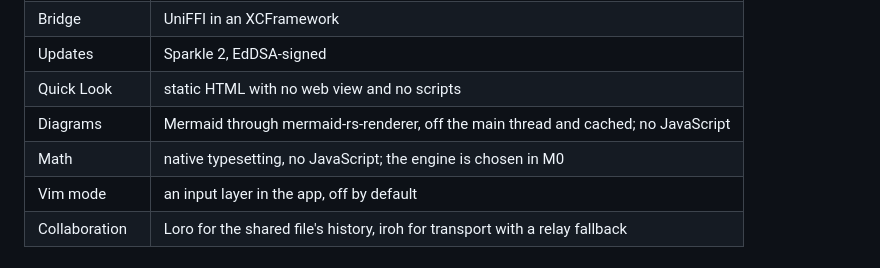
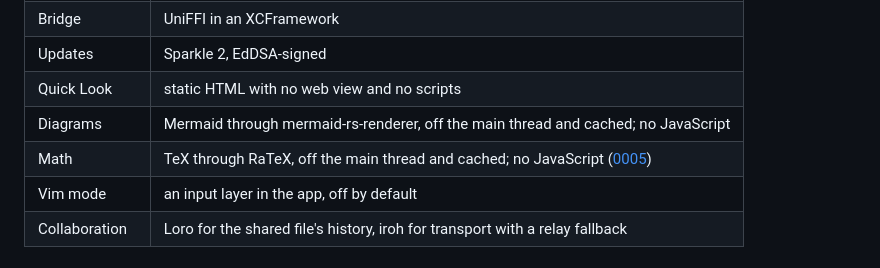
Before and after one commit to ark-232/dewline, a Markdown page: docs/architecture.md, the part around the change. Rendered like a GitHub page.

```diff
--- a/docs/architecture.md
+++ b/docs/architecture.md
@@ -34,7 +34,7 @@ A pure-Rust UI was ruled out: no Rust GUI framework offers VoiceOver for text, W
 | Updates | Sparkle 2, EdDSA-signed |
 | Quick Look | static HTML with no web view and no scripts |
 | Diagrams | Mermaid through mermaid-rs-renderer, off the main thread and cached; no JavaScript |
-| Math | native typesetting, no JavaScript; the engine is chosen in M0 |
+| Math | TeX through RaTeX, off the main thread and cached; no JavaScript ([0005](decisions/0005-math-engine.md)) |
 | Vim mode | an input layer in the app, off by default |
 | Collaboration | Loro for the shared file's history, iroh for transport with a relay fallback |
 
```
Also changed, not shown: docs/decisions/0005-math-engine.md (added, +13 -0 lines).
